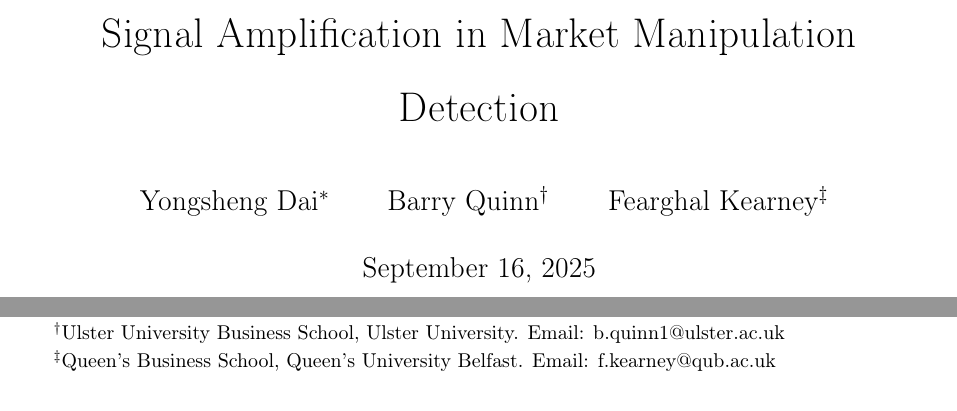
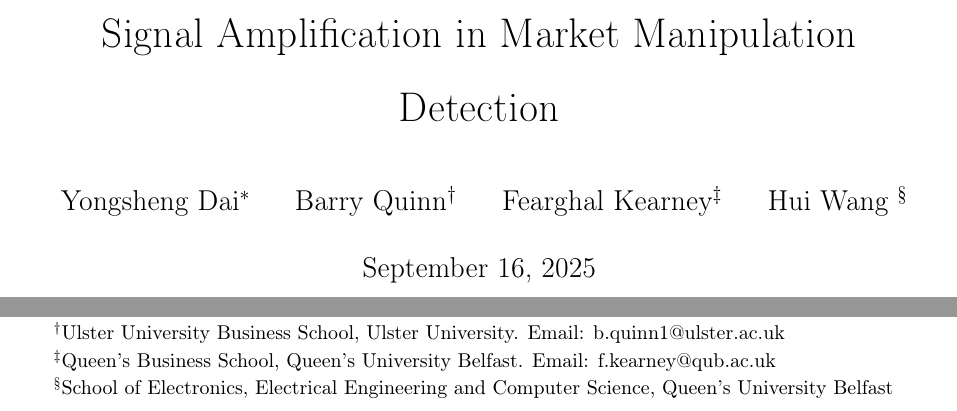
Before and after one commit to quinfer/signal-amplification-theory, a LaTeX paper (main.tex): two parts of page 1 of 12, joined at a grey line, cut so that both start at the same text. Compiled offline with pdfLaTeX.

Commit message:
Updates from Overleaf

```diff
--- a/main.tex
+++ b/main.tex
@@ -22,7 +22,9 @@
 
 \author{Yongsheng Dai\thanks{School of Electronics, Electrical Engineering and Computer Science, Queen's University Belfast. Email: ydai09@qub.ac.uk} \and
 Barry Quinn\thanks{Ulster University Business School, Ulster University. Email: b.quinn1@ulster.ac.uk} \and
-Fearghal Kearney\thanks{Queen's Business School, Queen's University Belfast. Email: f.kearney@qub.ac.uk}}
+Fearghal Kearney\thanks{Queen's Business School, Queen's University Belfast. Email: f.kearney@qub.ac.uk} \and Hui Wang \thanks{School of Electronics, Electrical Engineering and Computer Science, Queen's University Belfast}
+}
+
 
 \date{\today}
 
```
